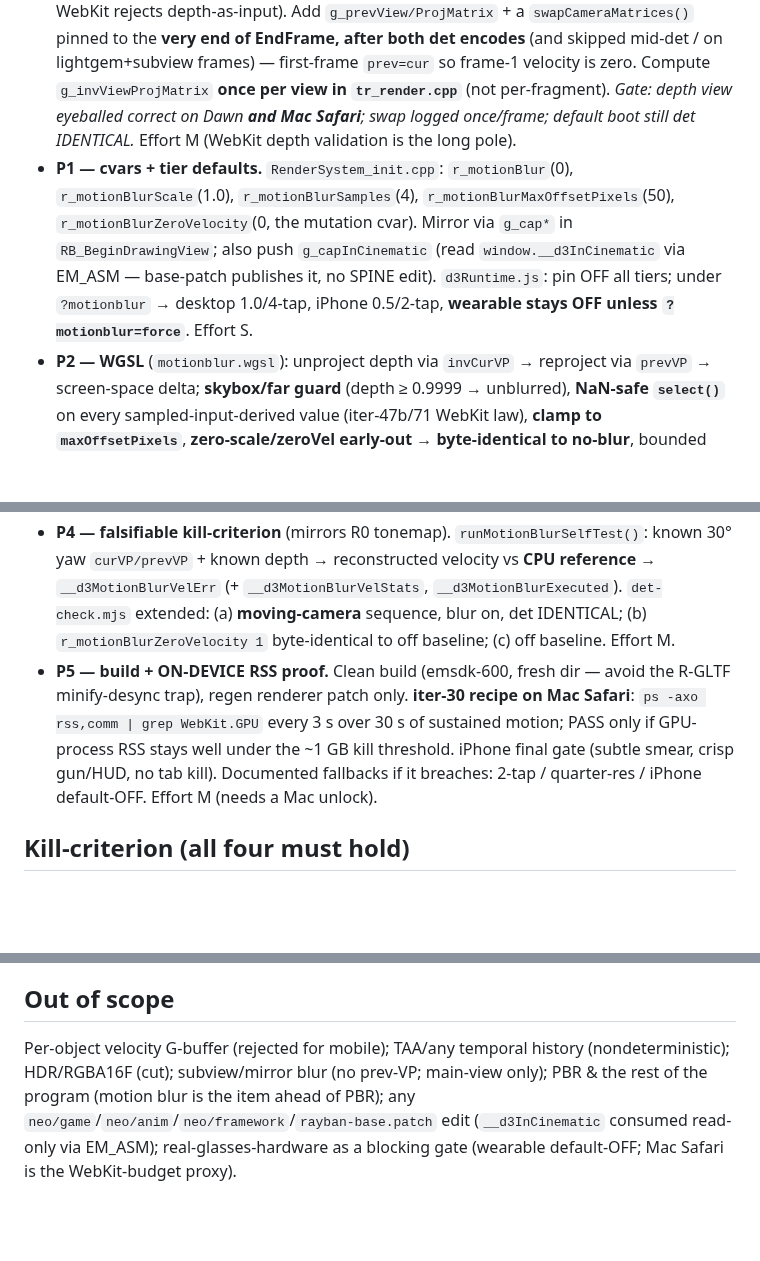
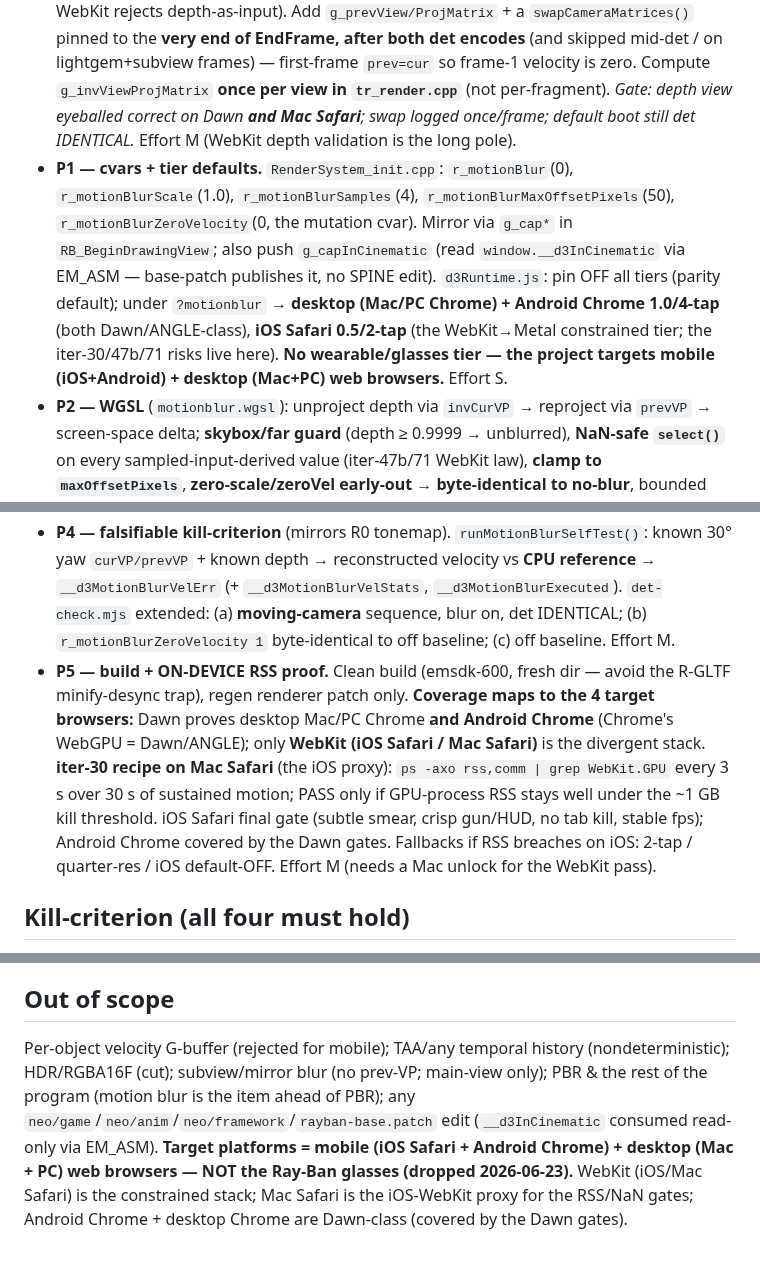
Before and after one commit to phdev/doom3-rayban-display, a Markdown page: docs/MOTIONBLUR_PLAN.md, 3 parts joined by grey strips. Rendered like a GitHub page; blank space fills up the shorter version.

Commit message:
docs(motionblur): re-tier for mobile(iOS+Android)+desktop web — drop glasses tier
Owner 2026-06-23: project no longer targets the Ray-Ban glasses; targets are
mobile (iOS Safari + Android Chrome) + desktop (Mac + PC) web browsers. Drop the
wearable/glasses tier from the motion-blur plan. The constrained stack is now
specifically iOS Safari (WebKit->Metal) — Mac Safari is its proxy for the iter-30
RSS + NaN gates; Android Chrome + desktop Chrome are Dawn/ANGLE-class, so the Dawn
gates cover 3 of the 4 target combos and only WebKit needs the separate pass.

Co-Authored-By: Claude Opus 4.8 (1M context) <noreply@anthropic.com>

```diff
--- a/docs/MOTIONBLUR_PLAN.md
+++ b/docs/MOTIONBLUR_PLAN.md
@@ -13,11 +13,11 @@ A deterministic, tier-scaled fullscreen post-pass: reconstruct per-pixel screen-
 
 ## Phases
 - **P0 — sampleable depth + prev-VP store (foundation; long pole).** Add a size-cached `depthCopyTex` (render-res, `CopyDst|TextureBinding`) filled by a read-only-depth resolve pass (**validate on Mac Safari first**; fall back to a prepass re-render into the linear copy if WebKit rejects depth-as-input). Add `g_prevView/ProjMatrix` + a `swapCameraMatrices()` pinned to the **very end of EndFrame, after both det encodes** (and skipped mid-det / on lightgem+subview frames) — first-frame `prev=cur` so frame-1 velocity is zero. Compute `g_invViewProjMatrix` **once per view in `tr_render.cpp`** (not per-fragment). *Gate: depth view eyeballed correct on Dawn **and Mac Safari**; swap logged once/frame; default boot still det IDENTICAL.* Effort M (WebKit depth validation is the long pole).
-- **P1 — cvars + tier defaults.** `RenderSystem_init.cpp`: `r_motionBlur`(0), `r_motionBlurScale`(1.0), `r_motionBlurSamples`(4), `r_motionBlurMaxOffsetPixels`(50), `r_motionBlurZeroVelocity`(0, the mutation cvar). Mirror via `g_cap*` in `RB_BeginDrawingView`; also push `g_capInCinematic` (read `window.__d3InCinematic` via EM_ASM — base-patch publishes it, no SPINE edit). `d3Runtime.js`: pin OFF all tiers; under `?motionblur` → desktop 1.0/4-tap, iPhone 0.5/2-tap, **wearable stays OFF unless `?motionblur=force`**. Effort S.
+- **P1 — cvars + tier defaults.** `RenderSystem_init.cpp`: `r_motionBlur`(0), `r_motionBlurScale`(1.0), `r_motionBlurSamples`(4), `r_motionBlurMaxOffsetPixels`(50), `r_motionBlurZeroVelocity`(0, the mutation cvar). Mirror via `g_cap*` in `RB_BeginDrawingView`; also push `g_capInCinematic` (read `window.__d3InCinematic` via EM_ASM — base-patch publishes it, no SPINE edit). `d3Runtime.js`: pin OFF all tiers (parity default); under `?motionblur` → **desktop (Mac/PC Chrome) + Android Chrome 1.0/4-tap** (both Dawn/ANGLE-class), **iOS Safari 0.5/2-tap** (the WebKit→Metal constrained tier; the iter-30/47b/71 risks live here). **No wearable/glasses tier — the project targets mobile (iOS+Android) + desktop (Mac+PC) web browsers.** Effort S.
 - **P2 — WGSL** (`motionblur.wgsl`): unproject depth via `invCurVP` → reproject via `prevVP` → screen-space delta; **skybox/far guard** (depth ≥ 0.9999 → unblurred), **NaN-safe `select()`** on every sampled-input-derived value (iter-47b/71 WebKit law), **clamp to `maxOffsetPixels`**, **zero-scale/zeroVel early-out → byte-identical to no-blur**, bounded multi-tap average. Effort M.
 - **P3 — backend pipeline + integration.** Own `motionBlurBGL` (UB + scene color + scene sampler + depth tex + depth sampler), `motionBlurPipeline` (REPLACE target), executed after tonemap/before GUI; `motionBlurActive` folded into `splitGUI` so the **HUD is never blurred**; suppressed when `g_capInCinematic`. **Viewmodel exclusion via depth-range clamp** (the gun's compressed near-depth slice → velocity forced ~0; 4 `weaponDepthHack` sites, all renderer-owned). Effort M-L.
 - **P4 — falsifiable kill-criterion** (mirrors R0 tonemap). `runMotionBlurSelfTest()`: known 30° yaw `curVP/prevVP` + known depth → reconstructed velocity vs **CPU reference** → `__d3MotionBlurVelErr` (+ `__d3MotionBlurVelStats`, `__d3MotionBlurExecuted`). `det-check.mjs` extended: (a) **moving-camera** sequence, blur on, det IDENTICAL; (b) `r_motionBlurZeroVelocity 1` byte-identical to off baseline; (c) off baseline. Effort M.
-- **P5 — build + ON-DEVICE RSS proof.** Clean build (emsdk-600, fresh dir — avoid the R-GLTF minify-desync trap), regen renderer patch only. **iter-30 recipe on Mac Safari**: `ps -axo rss,comm | grep WebKit.GPU` every 3 s over 30 s of sustained motion; PASS only if GPU-process RSS stays well under the ~1 GB kill threshold. iPhone final gate (subtle smear, crisp gun/HUD, no tab kill). Documented fallbacks if it breaches: 2-tap / quarter-res / iPhone default-OFF. Effort M (needs a Mac unlock).
+- **P5 — build + ON-DEVICE RSS proof.** Clean build (emsdk-600, fresh dir — avoid the R-GLTF minify-desync trap), regen renderer patch only. **Coverage maps to the 4 target browsers:** Dawn proves desktop Mac/PC Chrome **and Android Chrome** (Chrome's WebGPU = Dawn/ANGLE); only **WebKit (iOS Safari / Mac Safari)** is the divergent stack. **iter-30 recipe on Mac Safari** (the iOS proxy): `ps -axo rss,comm | grep WebKit.GPU` every 3 s over 30 s of sustained motion; PASS only if GPU-process RSS stays well under the ~1 GB kill threshold. iOS Safari final gate (subtle smear, crisp gun/HUD, no tab kill, stable fps); Android Chrome covered by the Dawn gates. Fallbacks if RSS breaches on iOS: 2-tap / quarter-res / iOS default-OFF. Effort M (needs a Mac unlock for the WebKit pass).
 
 ## Kill-criterion (all four must hold)
 1. **Operator correctness** — `__d3MotionBlurVelErr ≤ ~1 px` vs CPU reference (the reconstruction math is right, not merely plausible — catches a sign-flip/transpose/clip-z mismatch that the det arm would miss).
@@ -31,4 +31,4 @@ A deterministic, tier-scaled fullscreen post-pass: reconstruct per-pixel screen-
 Adopting the recommended defaults for the tunables unless you object: **full render-res v1** (quarter-res held as a documented fallback if P5 RSS breaches), **4/2/off taps** (desktop/iPhone/wearable, live `r_motionBlurSamples`), **`r_motionBlurMaxOffsetPixels` cvar default 50**. The two genuinely product-level choices are asked separately (default/gate policy; HMD head-turn comfort clamp).
 
 ## Out of scope
-Per-object velocity G-buffer (rejected for mobile); TAA/any temporal history (nondeterministic); HDR/RGBA16F (cut); subview/mirror blur (no prev-VP; main-view only); PBR & the rest of the program (motion blur is the item ahead of PBR); any `neo/game`/`neo/anim`/`neo/framework`/`rayban-base.patch` edit (`__d3InCinematic` consumed read-only via EM_ASM); real-glasses-hardware as a blocking gate (wearable default-OFF; Mac Safari is the WebKit-budget proxy).
+Per-object velocity G-buffer (rejected for mobile); TAA/any temporal history (nondeterministic); HDR/RGBA16F (cut); subview/mirror blur (no prev-VP; main-view only); PBR & the rest of the program (motion blur is the item ahead of PBR); any `neo/game`/`neo/anim`/`neo/framework`/`rayban-base.patch` edit (`__d3InCinematic` consumed read-only via EM_ASM). **Target platforms = mobile (iOS Safari + Android Chrome) + desktop (Mac + PC) web browsers — NOT the Ray-Ban glasses (dropped 2026-06-23).** WebKit (iOS/Mac Safari) is the constrained stack; Mac Safari is the iOS-WebKit proxy for the RSS/NaN gates; Android Chrome + desktop Chrome are Dawn-class (covered by the Dawn gates).
```
